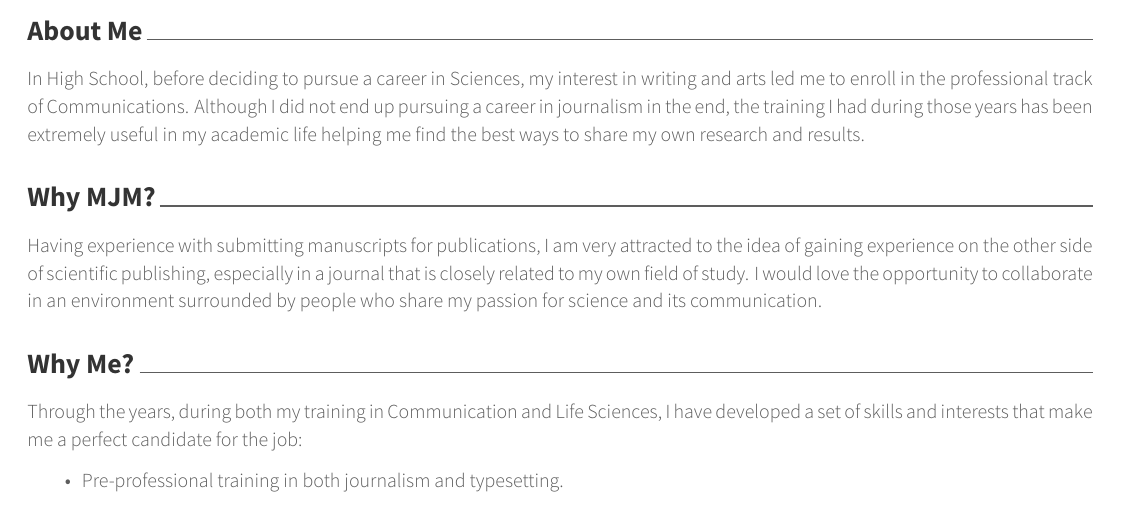
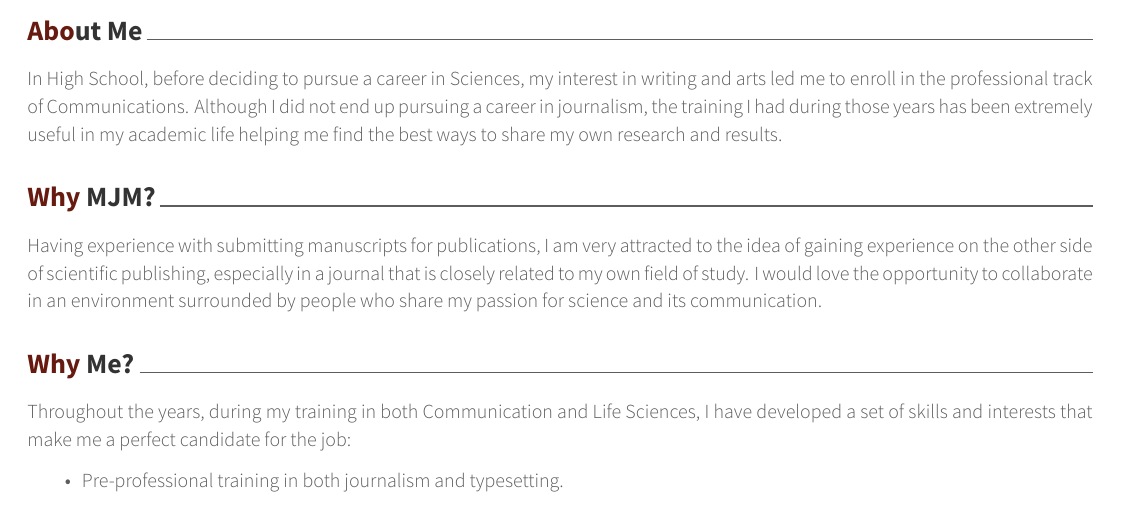
Before and after one commit to soffiafdz/CV, a LaTeX CV (CVtex/coverL.tex): part of the page, cut so that both start at the same text. Compiled offline with XeLaTeX.

Commit message:
from previous update

```diff
--- a/CVtex/coverL.tex
+++ b/CVtex/coverL.tex
@@ -41,7 +41,7 @@
 % \definecolor{lighttext}{HTML}{999999}
 
 % Set false if you don't want to highlight section with awesome color
-\setbool{acvSectionColorHighlight}{false}
+\setbool{acvSectionColorHighlight}{true}
 
 % If you would like to change the social information separator from a pipe (|) to something else
 \renewcommand{\acvHeaderSocialSep}{\quad\textbar\quad}
@@ -119,7 +119,7 @@
 \lettersection{About Me}
 In High School, before deciding to pursue a career in Sciences, my interest in
 writing and arts led me to enroll in the professional track of Communications.
-Although I did not end up pursuing a career in journalism in the end, the training I had
+Although I did not end up pursuing a career in journalism, the training I had
 during those years has been extremely useful in my academic life helping me find
 the best ways to share my own research and results.
 
@@ -131,7 +131,7 @@
 surrounded by people who share my passion for science and its communication.
 
 \lettersection{Why Me?}
-Through the years, during both my training in Communication and Life Sciences,
+Throughout the years, during my training in both Communication and Life Sciences,
 I have developed a set of skills and interests that make me a perfect candidate
 for the job:
 \begin{itemize}
```
Also changed, not shown: CVtex/CVen.pdf, CVtex/coverL.pdf (added), 3 other files.
